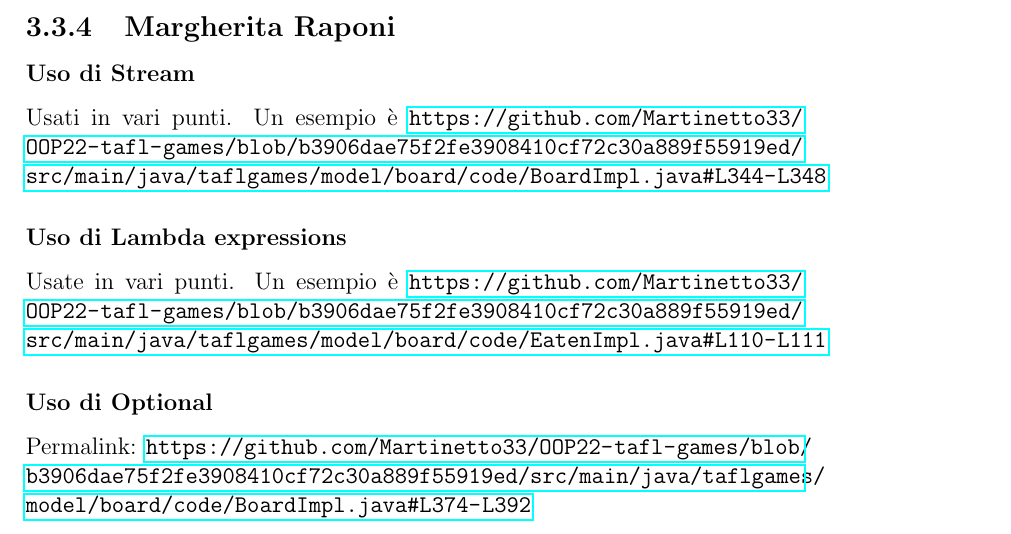
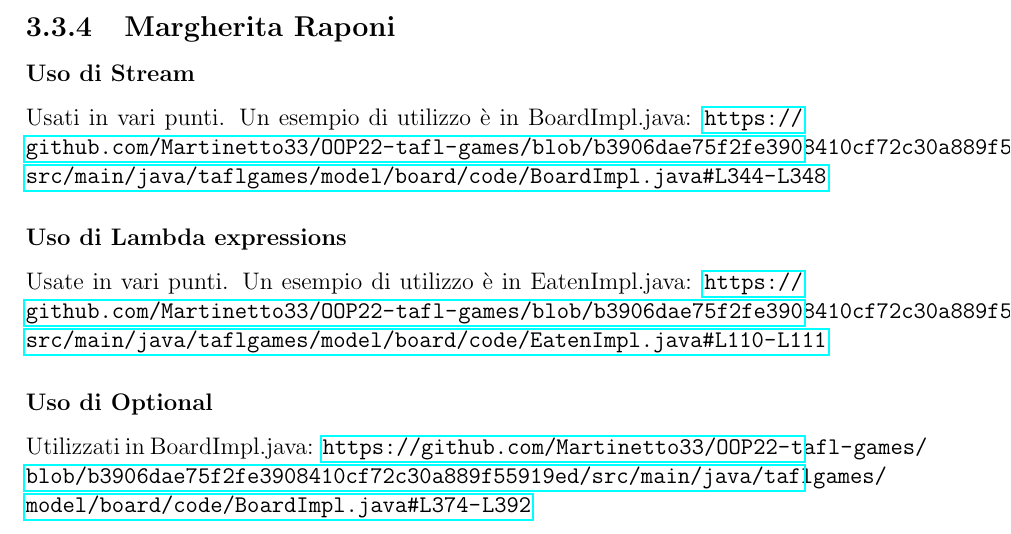
Before and after one commit to Martinetto33/OOP22-tafl-games, a LaTeX document (report/report.tex): part of page 38 of 43, cut so that both start at the same text. Compiled offline with pdfLaTeX.

Commit message:
feat: modified report

```diff
--- a/report/report.tex
+++ b/report/report.tex
@@ -596,13 +596,13 @@ Permalink:[MatchPanelImpl.java]
 \subsection{Margherita Raponi}
 
 \subsubsection{Uso di Stream}
-Usati in vari punti. Un esempio è \url{https://github.com/Martinetto33/OOP22-tafl-games/blob/b3906dae75f2fe3908410cf72c30a889f55919ed/src/main/java/taflgames/model/board/code/BoardImpl.java#L344-L348}
+Usati in vari punti. Un esempio di utilizzo è in BoardImpl.java: \url{https://github.com/Martinetto33/OOP22-tafl-games/blob/b3906dae75f2fe3908410cf72c30a889f55919ed/src/main/java/taflgames/model/board/code/BoardImpl.java#L344-L348}
 
 \subsubsection{Uso di Lambda expressions}
-Usate in vari punti. Un esempio è \url{https://github.com/Martinetto33/OOP22-tafl-games/blob/b3906dae75f2fe3908410cf72c30a889f55919ed/src/main/java/taflgames/model/board/code/EatenImpl.java#L110-L111}
+Usate in vari punti. Un esempio di utilizzo è in EatenImpl.java: \url{https://github.com/Martinetto33/OOP22-tafl-games/blob/b3906dae75f2fe3908410cf72c30a889f55919ed/src/main/java/taflgames/model/board/code/EatenImpl.java#L110-L111}
 
 \subsubsection{Uso di Optional}
-Permalink: \url{https://github.com/Martinetto33/OOP22-tafl-games/blob/b3906dae75f2fe3908410cf72c30a889f55919ed/src/main/java/taflgames/model/board/code/BoardImpl.java#L374-L392}
+Utilizzati in BoardImpl.java: \url{https://github.com/Martinetto33/OOP22-tafl-games/blob/b3906dae75f2fe3908410cf72c30a889f55919ed/src/main/java/taflgames/model/board/code/BoardImpl.java#L374-L392}
 
 
 \chapter{Commenti finali}
```
Also changed, not shown: report/report.pdf.
